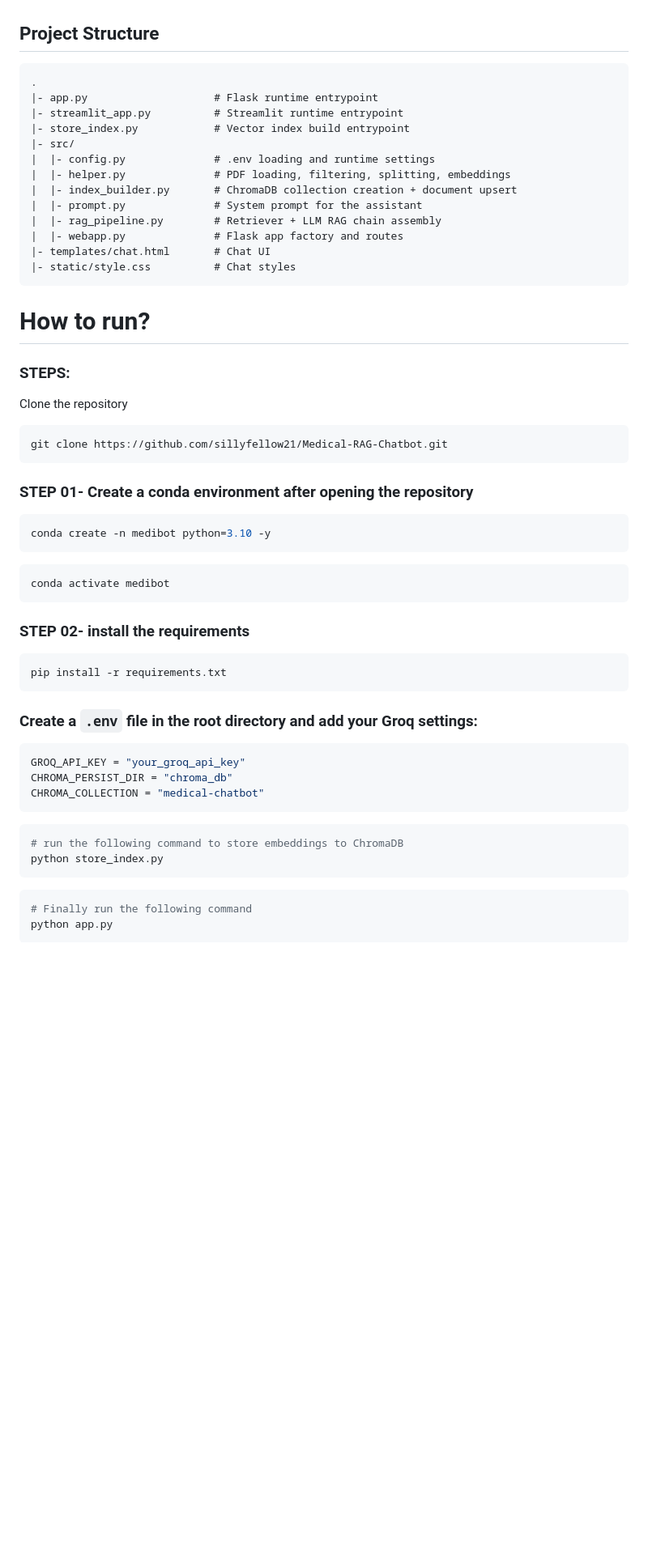
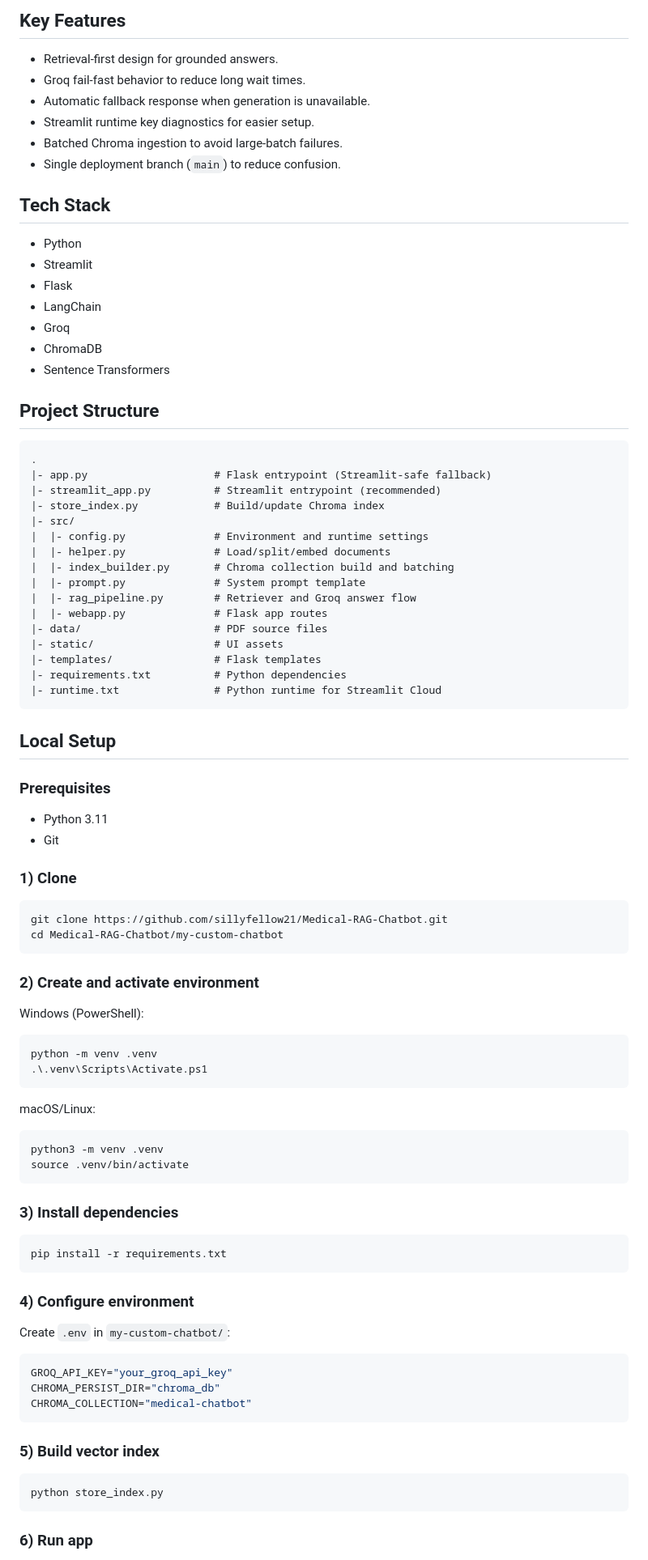
Before and after one commit to sillyfellow21/Medical-RAG-Chatbot, a Markdown page: README.md, the part around one of its changes. Shown at 81% size. Rendered like a GitHub page; blank space fills up the shorter version.

````diff
--- a/README.md
+++ b/README.md
@@ -5,63 +74,94 @@ while using Groq for LLM generation and ChromaDB for vector storage.
+## Key Features
+
+- Retrieval-first design for grounded answers.
+- Groq fail-fast behavior to reduce long wait times.
+- Automatic fallback response when generation is unavailable.
+- Streamlit runtime key diagnostics for easier setup.
+- Batched Chroma ingestion to avoid large-batch failures.
+- Single deployment branch (`main`) to reduce confusion.
+
+## Tech Stack
+
+- Python
+- Streamlit
+- Flask
+- LangChain
+- Groq
+- ChromaDB
+- Sentence Transformers
 
 ## Project Structure
 
 ```text
 .
-|- app.py                    # Flask runtime entrypoint
-|- streamlit_app.py          # Streamlit runtime entrypoint
-|- store_index.py            # Vector index build entrypoint
+|- app.py                    # Flask entrypoint (Streamlit-safe fallback)
+|- streamlit_app.py          # Streamlit entrypoint (recommended)
+|- store_index.py            # Build/update Chroma index
 |- src/
-|  |- config.py              # .env loading and runtime settings
-|  |- helper.py              # PDF loading, filtering, splitting, embeddings
-|  |- index_builder.py       # ChromaDB collection creation + document upsert
-|  |- prompt.py              # System prompt for the assistant
-|  |- rag_pipeline.py        # Retriever + LLM RAG chain assembly
-|  |- webapp.py              # Flask app factory and routes
-|- templates/chat.html       # Chat UI
-|- static/style.css          # Chat styles
+|  |- config.py              # Environment and runtime settings
+|  |- helper.py              # Load/split/embed documents
+|  |- index_builder.py       # Chroma collection build and batching
+|  |- prompt.py              # System prompt template
+|  |- rag_pipeline.py        # Retriever and Groq answer flow
+|  |- webapp.py              # Flask app routes
+|- data/                     # PDF source files
+|- static/                   # UI assets
+|- templates/                # Flask templates
+|- requirements.txt          # Python dependencies
+|- runtime.txt               # Python runtime for Streamlit Cloud
 ```
 
-# How to run?
-### STEPS:
+## Local Setup
 
-Clone the repository
+### Prerequisites
+
+- Python 3.11
+- Git
+
+### 1) Clone
 
 ```bash
 git clone https://github.com/sillyfellow21/Medical-RAG-Chatbot.git
+cd Medical-RAG-Chatbot/my-custom-chatbot
 ```
-### STEP 01- Create a conda environment after opening the repository
+
+### 2) Create and activate environment
+
+Windows (PowerShell):
+
+```powershell
+python -m venv .venv
+.\.venv\Scripts\Activate.ps1
+```
+
+macOS/Linux:
 
 ```bash
-conda create -n medibot python=3.10 -y
+python3 -m venv .venv
+source .venv/bin/activate
 ```
 
-```bash
-conda activate medibot
-```
+### 3) Install dependencies
 
-
-### STEP 02- install the requirements
 ```bash
 pip install -r requirements.txt
 ```
 
+### 4) Configure environment
 
-### Create a `.env` file in the root directory and add your Groq settings:
+Create `.env` in `my-custom-chatbot/`:
 
 ```ini
-GROQ_API_KEY = "your_groq_api_key"
-CHROMA_PERSIST_DIR = "chroma_db"
-CHROMA_COLLECTION = "medical-chatbot"
+GROQ_API_KEY="your_groq_api_key"
+CHROMA_PERSIST_DIR="chroma_db"
+CHROMA_COLLECTION="medical-chatbot"
 ```
 
+### 5) Build vector index
 
 ```bash
-# run the following command to store embeddings to ChromaDB
 python store_index.py
 ```
 
-```bash
-# Finally run the following command
-python app.py
-```
+### 6) Run app
 
````
Also changed, not shown: other parts of README.md (+142 -95 lines).
